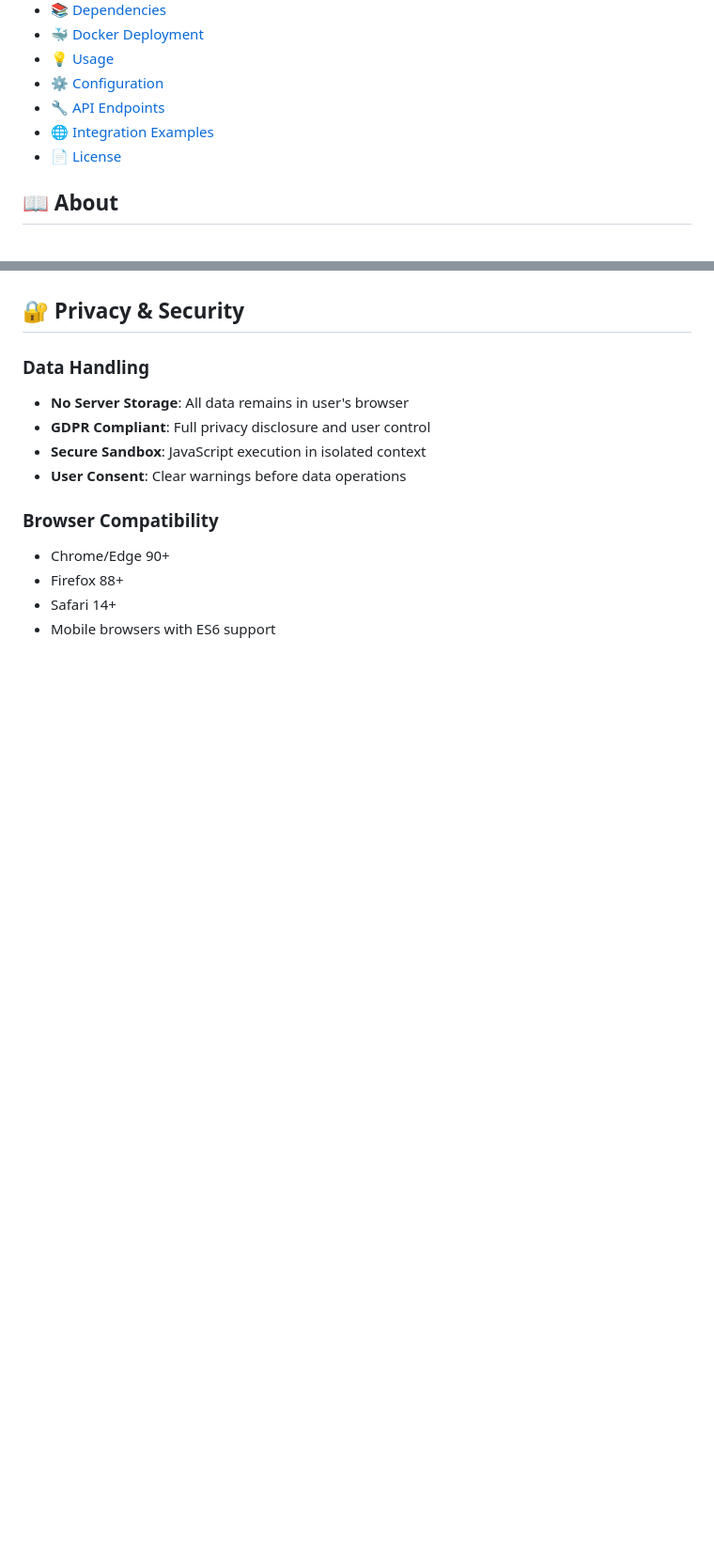
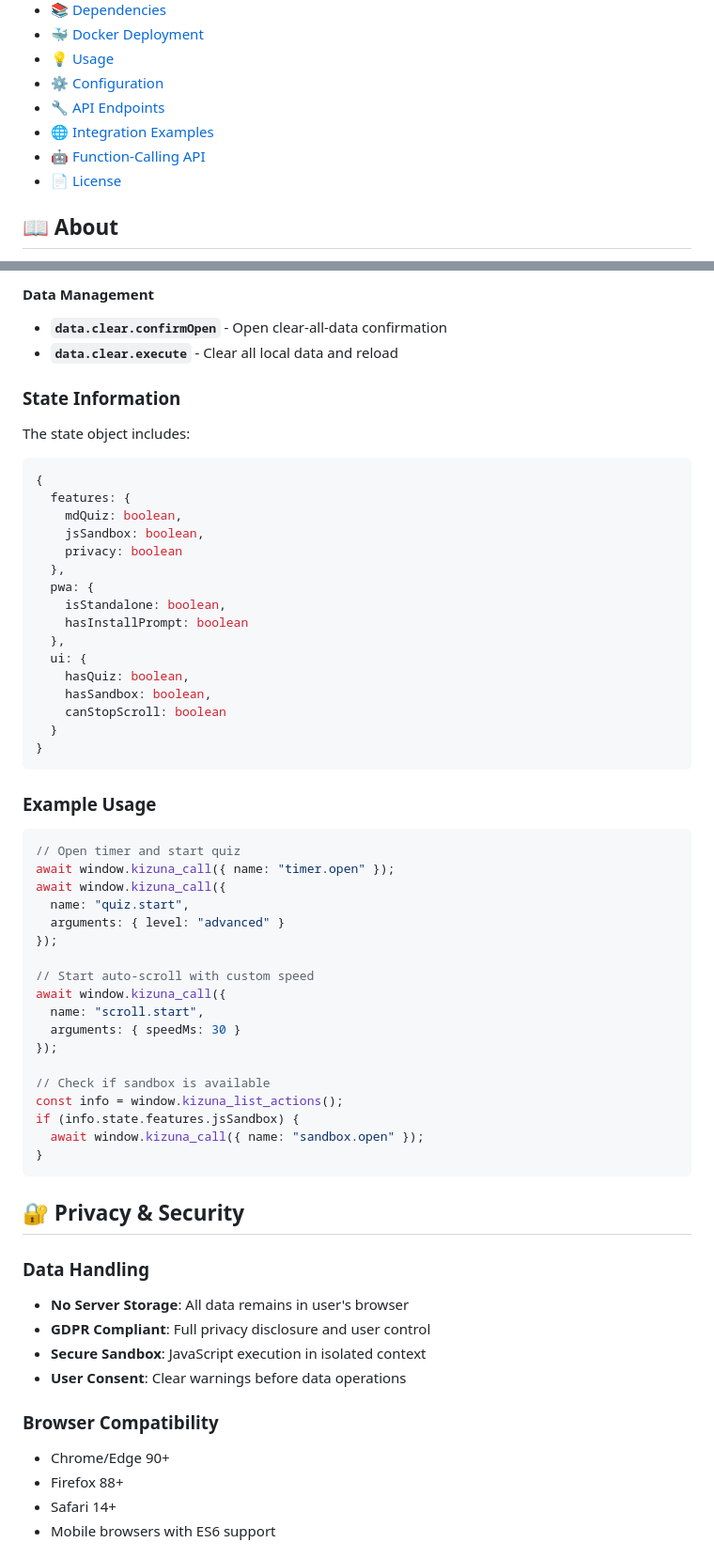
Before and after one commit to Mino75/2025-kizuna, a Markdown page: README.md, 2 parts joined by grey strips. Shown at 94% size. GitHub-like rendering; blank space fills up the shorter version.

````diff
--- a/README.md
+++ b/README.md
@@ -12,6 +12,7 @@
 - [⚙️ Configuration](#️-configuration)
 - [🔧 API Endpoints](#-api-endpoints)
 - [🌐 Integration Examples](#-integration-examples)
+- [🤖 Function-Calling API](#-function-calling-api)
 - [📄 License](#-license)
 
 ## 📖 About
@@ -244,3 +302,52 @@ Regardless of configuration, these features are always enabled:
+#### Data Management
+- **`data.clear.confirmOpen`** - Open clear-all-data confirmation
+- **`data.clear.execute`** - Clear all local data and reload
+
+### State Information
+The state object includes:
+```javascript
+{
+  features: {
+    mdQuiz: boolean,
+    jsSandbox: boolean,
+    privacy: boolean
+  },
+  pwa: {
+    isStandalone: boolean,
+    hasInstallPrompt: boolean
+  },
+  ui: {
+    hasQuiz: boolean,
+    hasSandbox: boolean,
+    canStopScroll: boolean
+  }
+}
+```
+
+### Example Usage
+```javascript
+// Open timer and start quiz
+await window.kizuna_call({ name: "timer.open" });
+await window.kizuna_call({
+  name: "quiz.start",
+  arguments: { level: "advanced" }
+});
+
+// Start auto-scroll with custom speed
+await window.kizuna_call({
+  name: "scroll.start",
+  arguments: { speedMs: 30 }
+});
+
+// Check if sandbox is available
+const info = window.kizuna_list_actions();
+if (info.state.features.jsSandbox) {
+  await window.kizuna_call({ name: "sandbox.open" });
+}
+```
+
+
+
 ## 🔐 Privacy & Security
 
 ### Data Handling
````
Also changed, not shown: other parts of README.md (+57 -0 lines).
